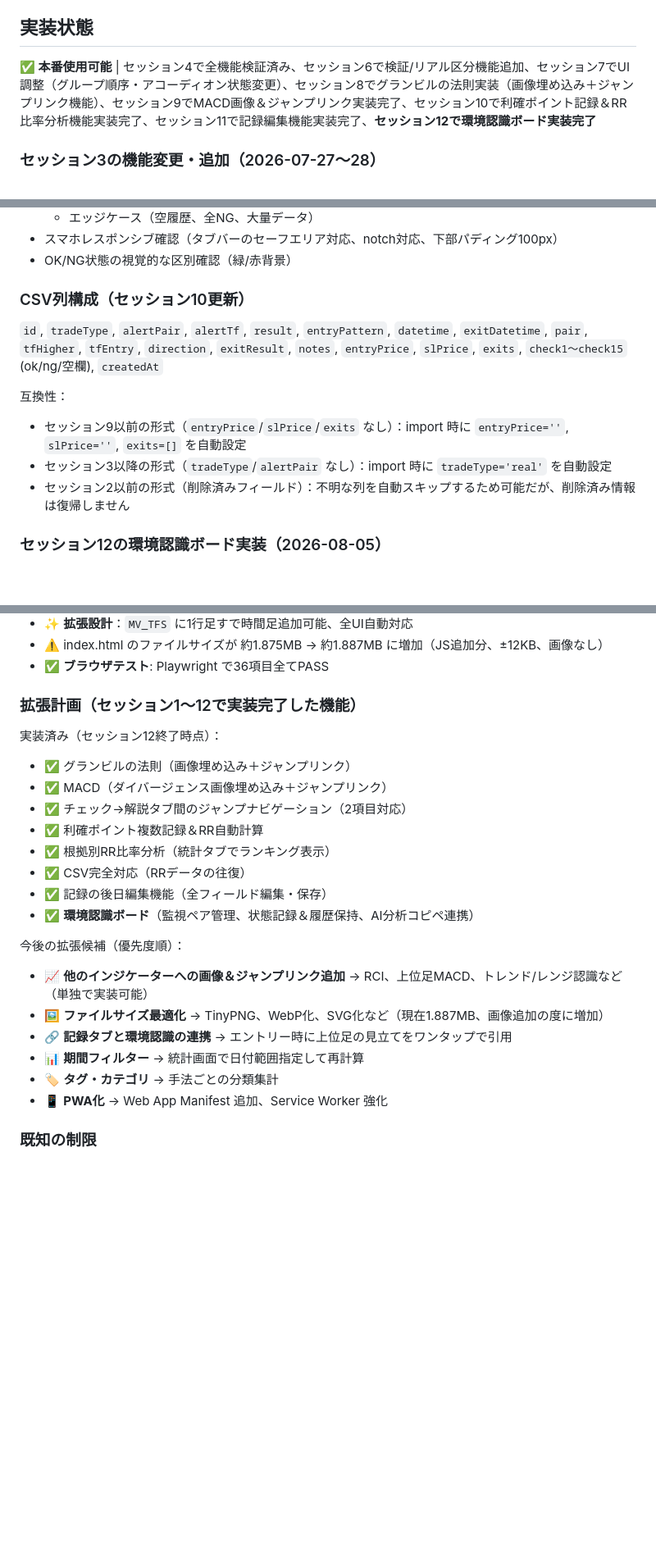
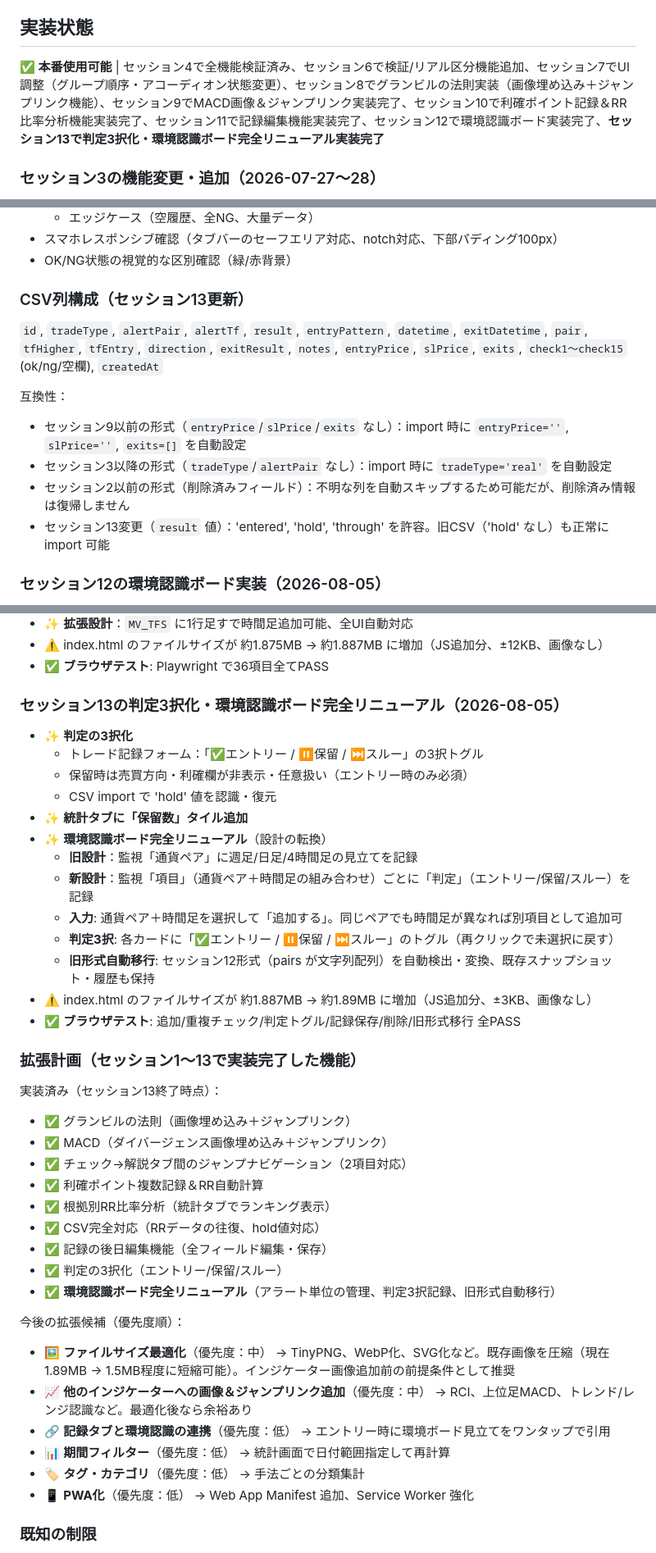
Before and after one commit to jiangchengban-art/fx-entry-checklist, a Markdown page: CLAUDE.md, 3 parts joined by grey strips. Shown at 82% size. Drawn GitHub-style; blank space fills up the shorter version.

Commit message:
docs: Update CLAUDE.md for Session 13 (hold judgment & market view refactor)

```diff
--- a/CLAUDE.md
+++ b/CLAUDE.md
@@ -102,7 +112,7 @@ dataviz スキル準拠。ライト/ダーク両モード対応。
 - **ライトモード**: surface #fcfcfb / accent #2a78d6 / good #006300 / bad #d03b3b
 
 ## 実装状態
-**✅ 本番使用可能** | セッション4で全機能検証済み、セッション6で検証/リアル区分機能追加、セッション7でUI調整（グループ順序・アコーディオン状態変更）、セッション8でグランビルの法則実装（画像埋め込み＋ジャンプリンク機能）、セッション9でMACD画像＆ジャンプリンク実装完了、セッション10で利確ポイント記録＆RR比率分析機能実装完了、セッション11で記録編集機能実装完了、**セッション12で環境認識ボード実装完了**
+**✅ 本番使用可能** | セッション4で全機能検証済み、セッション6で検証/リアル区分機能追加、セッション7でUI調整（グループ順序・アコーディオン状態変更）、セッション8でグランビルの法則実装（画像埋め込み＋ジャンプリンク機能）、セッション9でMACD画像＆ジャンプリンク実装完了、セッション10で利確ポイント記録＆RR比率分析機能実装完了、セッション11で記録編集機能実装完了、セッション12で環境認識ボード実装完了、**セッション13で判定3択化・環境認識ボード完全リニューアル実装完了**
 
 ### セッション3の機能変更・追加（2026-07-27～28）
 - 🔄 記録フォーム変更：スタイル削除、価格フィールド削除、エグジット日時追加、上位足/エントリー足をプルダウン化
@@ -211,13 +221,14 @@ dataviz スキル準拠。ライト/ダーク両モード対応。
 - スマホレスポンシブ確認（タブバーのセーフエリア対応、notch対応、下部パディング100px）
 - OK/NG状態の視覚的な区別確認（緑/赤背景）
 
-### CSV列構成（セッション10更新）
+### CSV列構成（セッション13更新）
 `id`, `tradeType`, `alertPair`, `alertTf`, `result`, `entryPattern`, `datetime`, `exitDatetime`, `pair`, `tfHigher`, `tfEntry`, `direction`, `exitResult`, `notes`, `entryPrice`, `slPrice`, `exits`, `check1～check15` (ok/ng/空欄), `createdAt`
 
 互換性：
 - セッション9以前の形式（`entryPrice`/`slPrice`/`exits` なし）：import 時に `entryPrice=''`, `slPrice=''`, `exits=[]` を自動設定
 - セッション3以降の形式（`tradeType`/`alertPair` なし）：import 時に `tradeType='real'` を自動設定
 - セッション2以前の形式（削除済みフィールド）：不明な列を自動スキップするため可能だが、削除済み情報は復帰しません
+- セッション13変更（`result` 値）：'entered', 'hold', 'through' を許容。旧CSV（'hold' なし）も正常に import 可能
 
 ### セッション12の環境認識ボード実装（2026-08-05）
 - ✨ **環境認識ボード（🌐環境タブ）**: 監視ペアごとに週足/日足/4時間足のトレンド・レンジを記録
@@ -231,24 +242,40 @@ dataviz スキル準拠。ライト/ダーク両モード対応。
 - ⚠️ index.html のファイルサイズが 約1.875MB → 約1.887MB に増加（JS追加分、±12KB、画像なし）
 - ✅ **ブラウザテスト**: Playwright で36項目全てPASS
 
-### 拡張計画（セッション1～12で実装完了した機能）
-実装済み（セッション12終了時点）：
+### セッション13の判定3択化・環境認識ボード完全リニューアル（2026-08-05）
+- ✨ **判定の3択化**
+  - トレード記録フォーム：「✅エントリー / ⏸保留 / ⏭スルー」の3択トグル
+  - 保留時は売買方向・利確欄が非表示・任意扱い（エントリー時のみ必須）
+  - CSV import で 'hold' 値を認識・復元
+- ✨ **統計タブに「保留数」タイル追加**
+- ✨ **環境認識ボード完全リニューアル**（設計の転換）
+  - **旧設計**：監視「通貨ペア」に週足/日足/4時間足の見立てを記録
+  - **新設計**：監視「項目」（通貨ペア＋時間足の組み合わせ）ごとに「判定」（エントリー/保留/スルー）を記録
+  - **入力**: 通貨ペア＋時間足を選択して「追加する」。同じペアでも時間足が異なれば別項目として追加可
+  - **判定3択**: 各カードに「✅エントリー / ⏸保留 / ⏭スルー」のトグル（再クリックで未選択に戻す）
+  - **旧形式自動移行**: セッション12形式（pairs が文字列配列）を自動検出・変換、既存スナップショット・履歴も保持
+- ⚠️ index.html のファイルサイズが 約1.887MB → 約1.89MB に増加（JS追加分、±3KB、画像なし）
+- ✅ **ブラウザテスト**: 追加/重複チェック/判定トグル/記録保存/削除/旧形式移行 全PASS
+
+### 拡張計画（セッション1～13で実装完了した機能）
+実装済み（セッション13終了時点）：
 - ✅ グランビルの法則（画像埋め込み＋ジャンプリンク）
 - ✅ MACD（ダイバージェンス画像埋め込み＋ジャンプリンク）
 - ✅ チェック→解説タブ間のジャンプナビゲーション（2項目対応）
 - ✅ 利確ポイント複数記録＆RR自動計算
 - ✅ 根拠別RR比率分析（統計タブでランキング表示）
-- ✅ CSV完全対応（RRデータの往復）
+- ✅ CSV完全対応（RRデータの往復、hold値対応）
 - ✅ 記録の後日編集機能（全フィールド編集・保存）
-- ✅ **環境認識ボード**（監視ペア管理、状態記録＆履歴保持、AI分析コピペ連携）
+- ✅ 判定の3択化（エントリー/保留/スルー）
+- ✅ **環境認識ボード完全リニューアル**（アラート単位の管理、判定3択記録、旧形式自動移行）
 
 今後の拡張候補（優先度順）：
-- 📈 **他のインジケーターへの画像＆ジャンプリンク追加** → RCI、上位足MACD、トレンド/レンジ認識など（単独で実装可能）
-- 🖼 **ファイルサイズ最適化** → TinyPNG、WebP化、SVG化など（現在1.887MB、画像追加の度に増加）
-- 🔗 **記録タブと環境認識の連携** → エントリー時に上位足の見立てをワンタップで引用
-- 📊 **期間フィルター** → 統計画面で日付範囲指定して再計算
-- 🏷 **タグ・カテゴリ** → 手法ごとの分類集計
-- 📱 **PWA化** → Web App Manifest 追加、Service Worker 強化
+- 🖼 **ファイルサイズ最適化**（優先度：中） → TinyPNG、WebP化、SVG化など。既存画像を圧縮（現在1.89MB → 1.5MB程度に短縮可能）。インジケーター画像追加前の前提条件として推奨
+- 📈 **他のインジケーターへの画像＆ジャンプリンク追加**（優先度：中） → RCI、上位足MACD、トレンド/レンジ認識など。最適化後なら余裕あり
+- 🔗 **記録タブと環境認識の連携**（優先度：低） → エントリー時に環境ボード見立てをワンタップで引用
+- 📊 **期間フィルター**（優先度：低） → 統計画面で日付範囲指定して再計算
+- 🏷 **タグ・カテゴリ**（優先度：低） → 手法ごとの分類集計
+- 📱 **PWA化**（優先度：低） → Web App Manifest 追加、Service Worker 強化
 
 ### 既知の制限
 - ブラウザの localStorage 容量上限（通常 5-10MB、数千件のトレード記録で注意）
```
Also changed, not shown: other parts of CLAUDE.md (+18 -8 lines).
